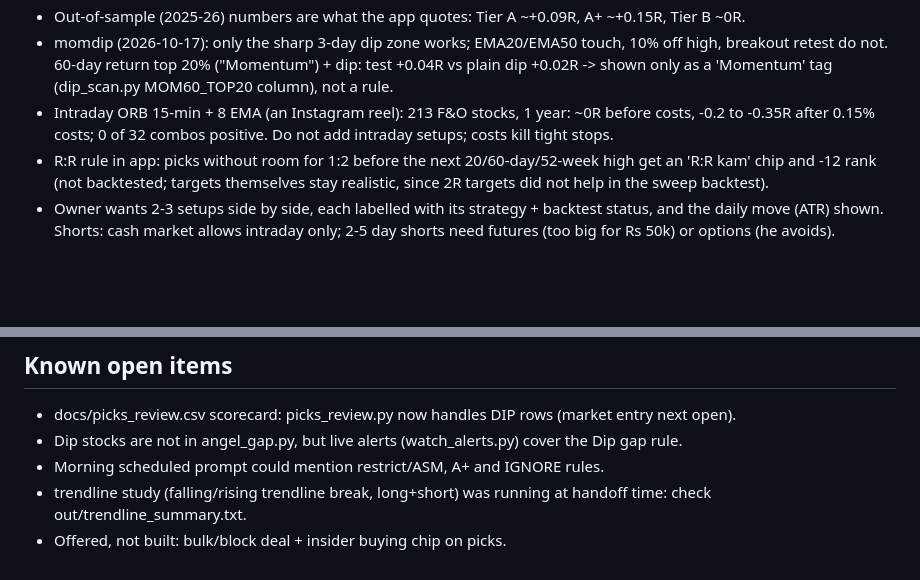
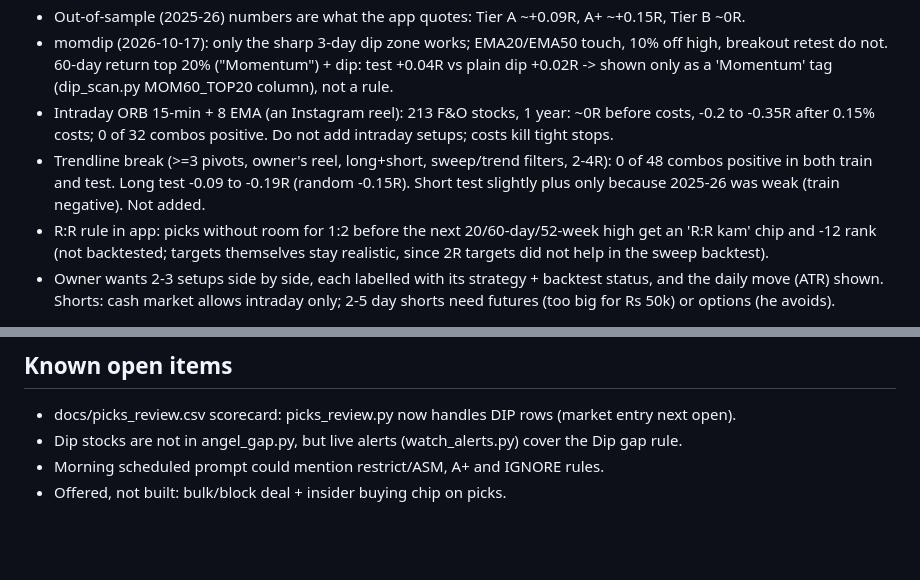
Before and after one commit to sufikipl-ops/swing-auto, a Markdown page: HANDOFF.md, 2 parts joined by grey strips. Rendered like a GitHub page; blank space fills up the shorter version.

Commit message:
HANDOFF: trendline study result (no edge, not added)
Co-Authored-By: Claude Opus 5.5 <noreply@anthropic.com>
Claude-Session: https://claude.ai/code/session_01KURjyXxsFFtptQ4DmWZtn4

```diff
--- a/HANDOFF.md
+++ b/HANDOFF.md
@@ -38,6 +38,9 @@ do the coding yourself (edit, test, commit, merge to main). Do not make him uplo
   (dip_scan.py MOM60_TOP20 column), not a rule.
 - Intraday ORB 15-min + 8 EMA (an Instagram reel): 213 F&O stocks, 1 year: ~0R before costs, -0.2 to -0.35R after 0.15%
   costs; 0 of 32 combos positive. Do not add intraday setups; costs kill tight stops.
+- Trendline break (>=3 pivots, owner's reel, long+short, sweep/trend filters, 2-4R): 0 of 48 combos positive in both
+  train and test. Long test -0.09 to -0.19R (random -0.15R). Short test slightly plus only because 2025-26 was weak (train
+  negative). Not added.
 - R:R rule in app: picks without room for 1:2 before the next 20/60-day/52-week high get an 'R:R kam' chip and -12 rank
   (not backtested; targets themselves stay realistic, since 2R targets did not help in the sweep backtest).
 - Owner wants 2-3 setups side by side, each labelled with its strategy + backtest status, and the daily move (ATR) shown.
@@ -59,5 +62,4 @@ do the coding yourself (edit, test, commit, merge to main). Do not make him uplo
 - docs/picks_review.csv scorecard: picks_review.py now handles DIP rows (market entry next open).
 - Dip stocks are not in angel_gap.py, but live alerts (watch_alerts.py) cover the Dip gap rule.
 - Morning scheduled prompt could mention restrict/ASM, A+ and IGNORE rules.
-- trendline study (falling/rising trendline break, long+short) was running at handoff time: check out/trendline_summary.txt.
 - Offered, not built: bulk/block deal + insider buying chip on picks.
```
